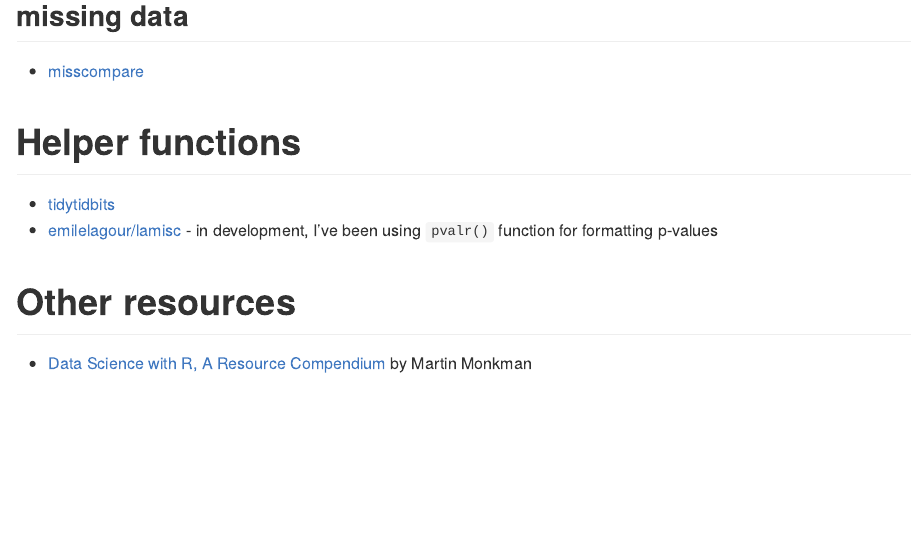
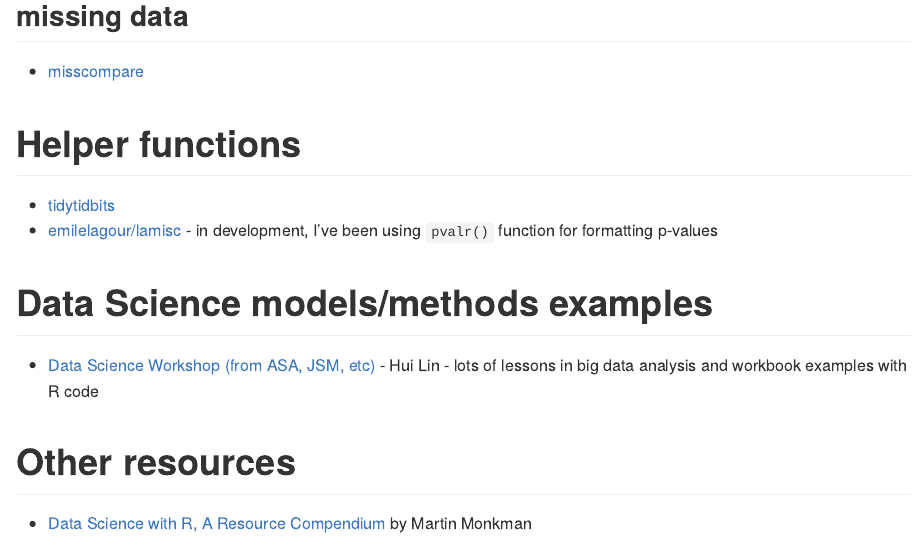
Before and after one commit to jminnier/awesome-rstats, an R Markdown document (cool-stuff.Rmd): the page in a window 1100 px wide, from 2010 px down before the commit and from 2860 px down after it, so that both start at the same text. The pictures show the output file cool-stuff.md that the author committed with the source, drawn offline in the style of GitHub.

Commit message:
add data sci workshop

```diff
--- a/cool-stuff.Rmd
+++ b/cool-stuff.Rmd
@@ -96,6 +96,10 @@
 - [tidytidbits](https://cran.r-project.org/web/packages/tidytidbits/readme/README.html)
 - [emilelagour/lamisc](https://github.com/emilelatour/lamisc) - in development, I've been using `pvalr()` function for formatting p-values
 
+# Data Science models/methods examples
+
+- [Data Science Workshop (from ASA, JSM, etc)](https://github.com/happyrabbit/DataScienceWorkshop2019) - Hui Lin - lots of lessons in big data analysis and workbook examples with R code
+
 # Other resources
 
 - [Data Science with R, A Resource Compendium](https://bookdown.org/martin_monkman/DataScienceResources_book/) by Martin Monkman
```
Also changed, not shown: cool-stuff.md, cool-stuff_files/figure-gfm/unnamed-chunk-1-1.png.
